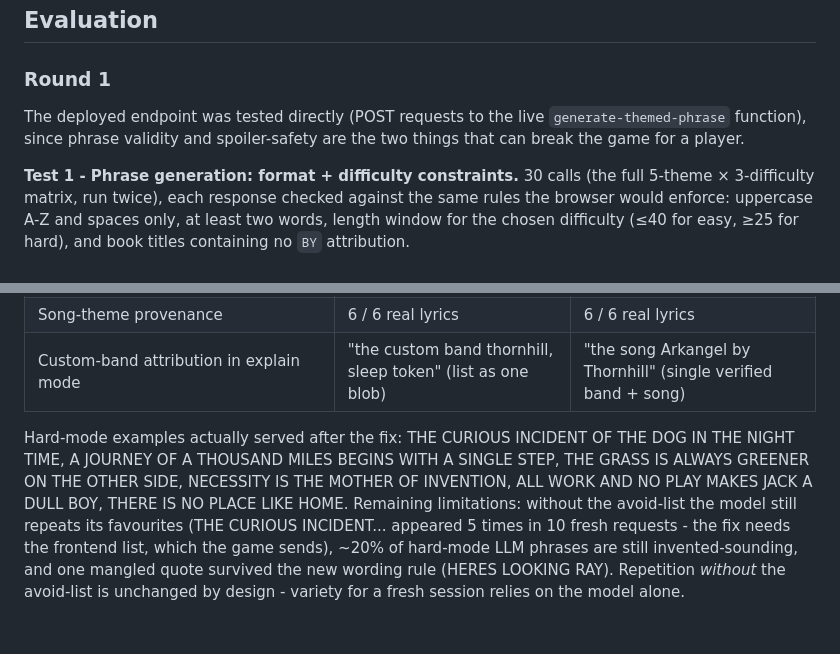
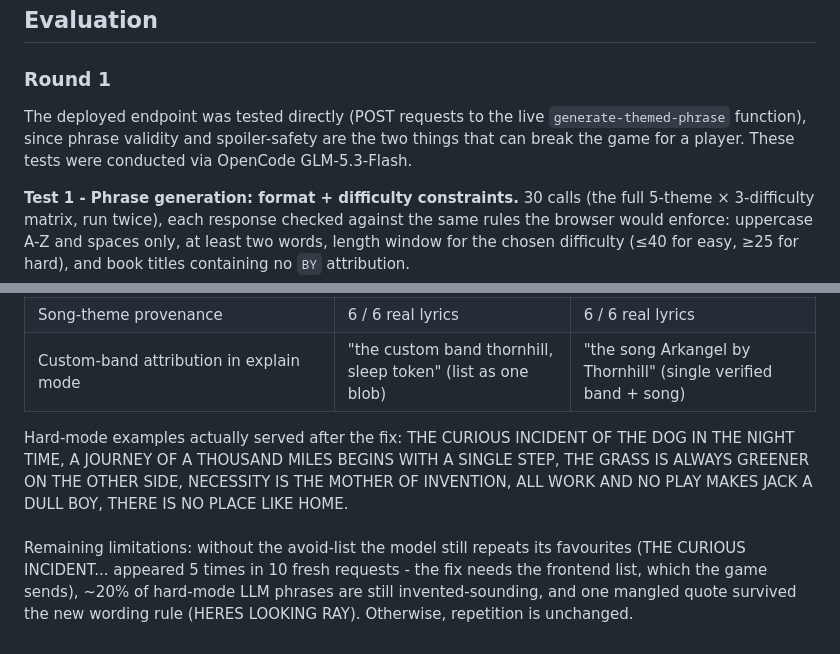
Before and after one commit to veryze/cipher-hangman, a Markdown page: README.md, 2 parts joined by grey strips. Drawn GitHub-style.

```diff
--- a/README.md
+++ b/README.md
@@ -176,7 +176,7 @@ I got two beta testers to repeatedly try my code throughout, and implemented the
 
 ### Round 1
 
-The deployed endpoint was tested directly (POST requests to the live `generate-themed-phrase` function), since phrase validity and spoiler-safety are the two things that can break the game for a player.
+The deployed endpoint was tested directly (POST requests to the live `generate-themed-phrase` function), since phrase validity and spoiler-safety are the two things that can break the game for a player. These tests were conducted via OpenCode GLM-5.3-Flash.
 
 **Test 1 - Phrase generation: format + difficulty constraints.**
 30 calls (the full 5-theme × 3-difficulty matrix, run twice), each response checked against the same rules the browser would enforce: uppercase A-Z and spaces only, at least two words, length window for the chosen difficulty (≤40 for easy, ≥25 for hard), and book titles containing no `BY` attribution.
@@ -222,7 +222,9 @@ After Round 1, the following improvements were made:
 | Song-theme provenance | 6 / 6 real lyrics | 6 / 6 real lyrics |
 | Custom-band attribution in explain mode | "the custom band thornhill, sleep token" (list as one blob) | "the song Arkangel by Thornhill" (single verified band + song) |
 
-Hard-mode examples actually served after the fix: THE CURIOUS INCIDENT OF THE DOG IN THE NIGHT TIME, A JOURNEY OF A THOUSAND MILES BEGINS WITH A SINGLE STEP, THE GRASS IS ALWAYS GREENER ON THE OTHER SIDE, NECESSITY IS THE MOTHER OF INVENTION, ALL WORK AND NO PLAY MAKES JACK A DULL BOY, THERE IS NO PLACE LIKE HOME. Remaining limitations: without the avoid-list the model still repeats its favourites (THE CURIOUS INCIDENT... appeared 5 times in 10 fresh requests - the fix needs the frontend list, which the game sends), ~20% of hard-mode LLM phrases are still invented-sounding, and one mangled quote survived the new wording rule (HERES LOOKING RAY). Repetition *without* the avoid-list is unchanged by design - variety for a fresh session relies on the model alone.
+Hard-mode examples actually served after the fix: THE CURIOUS INCIDENT OF THE DOG IN THE NIGHT TIME, A JOURNEY OF A THOUSAND MILES BEGINS WITH A SINGLE STEP, THE GRASS IS ALWAYS GREENER ON THE OTHER SIDE, NECESSITY IS THE MOTHER OF INVENTION, ALL WORK AND NO PLAY MAKES JACK A DULL BOY, THERE IS NO PLACE LIKE HOME.
+<br><br>
+Remaining limitations: without the avoid-list the model still repeats its favourites (THE CURIOUS INCIDENT... appeared 5 times in 10 fresh requests - the fix needs the frontend list, which the game sends), ~20% of hard-mode LLM phrases are still invented-sounding, and one mangled quote survived the new wording rule (HERES LOOKING RAY). Otherwise, repetition is unchanged.
 
 
 
```
Also changed, not shown: other parts of README.md (+1 -1 lines).
